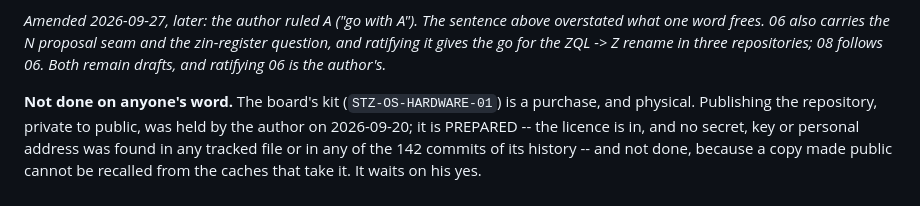
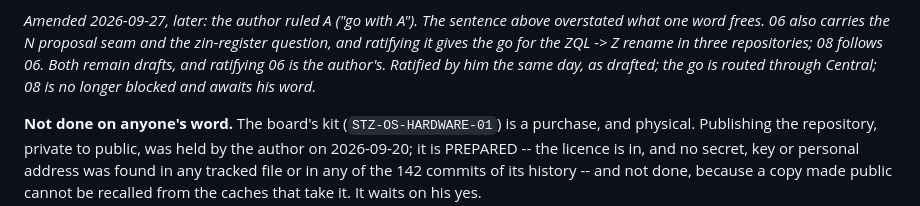
Before and after one commit to mayouni/harobanda, a Markdown page: doc/PROVENANCE.md, the part around the change. Drawn GitHub-style.

```diff
--- a/doc/PROVENANCE.md
+++ b/doc/PROVENANCE.md
@@ -165,7 +165,9 @@ ratified apart from 06. Both wait on that one word.
 sentence above overstated what one word frees. 06 also carries the N
 proposal seam and the zin-register question, and ratifying it gives the
 go for the ZQL -> Z rename in three repositories; 08 follows 06. Both
-remain drafts, and ratifying 06 is the author's.*
+remain drafts, and ratifying 06 is the author's.* *Ratified by him the
+same day, as drafted; the go is routed through Central; 08 is no longer
+blocked and awaits his word.*
 
 **Not done on anyone's word.** The board's kit (`STZ-OS-HARDWARE-01`) is
 a purchase, and physical. Publishing the repository, private to public,
```
Also changed, not shown: CLAUDE.md (+3 -3 lines).
